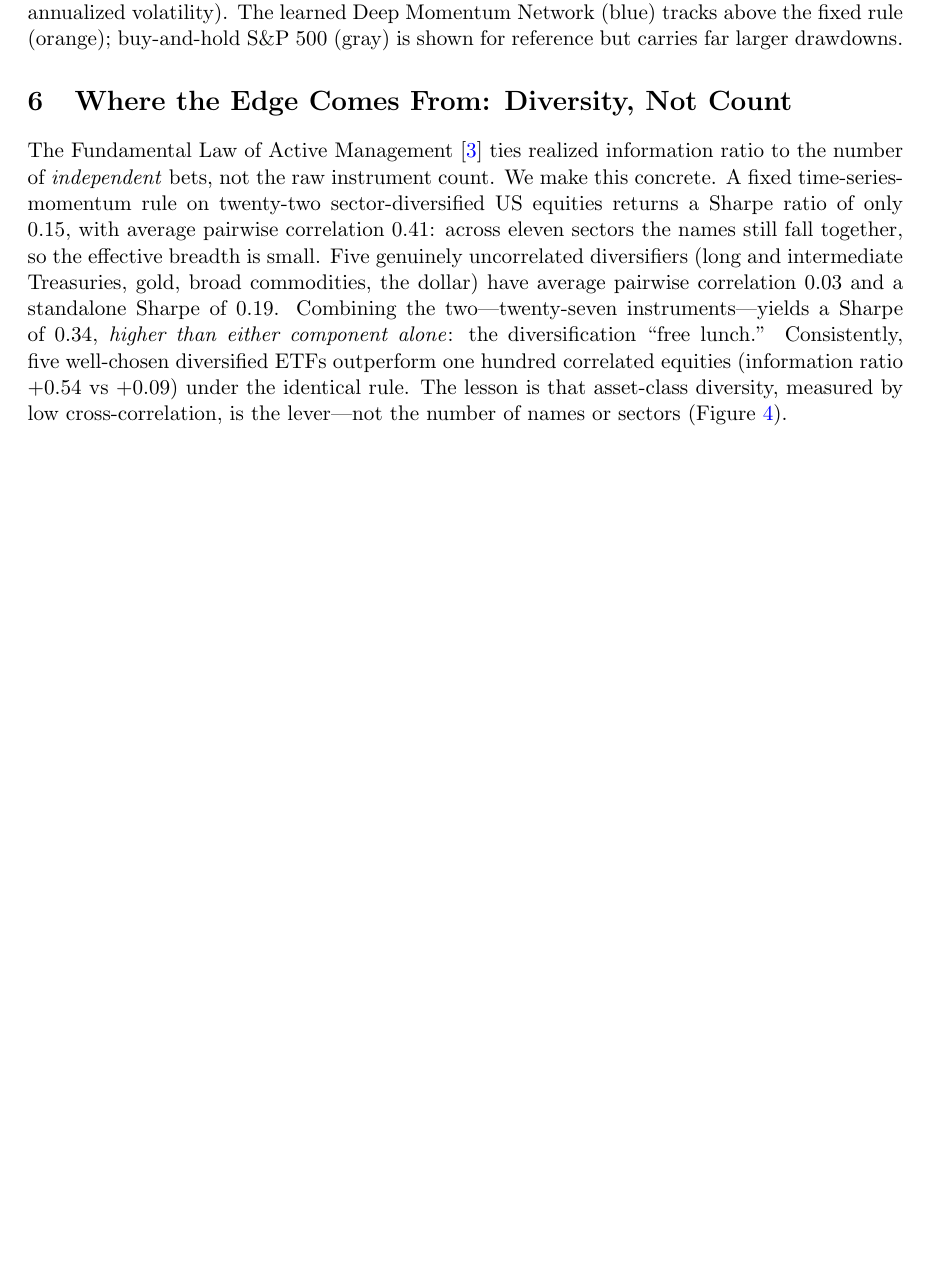
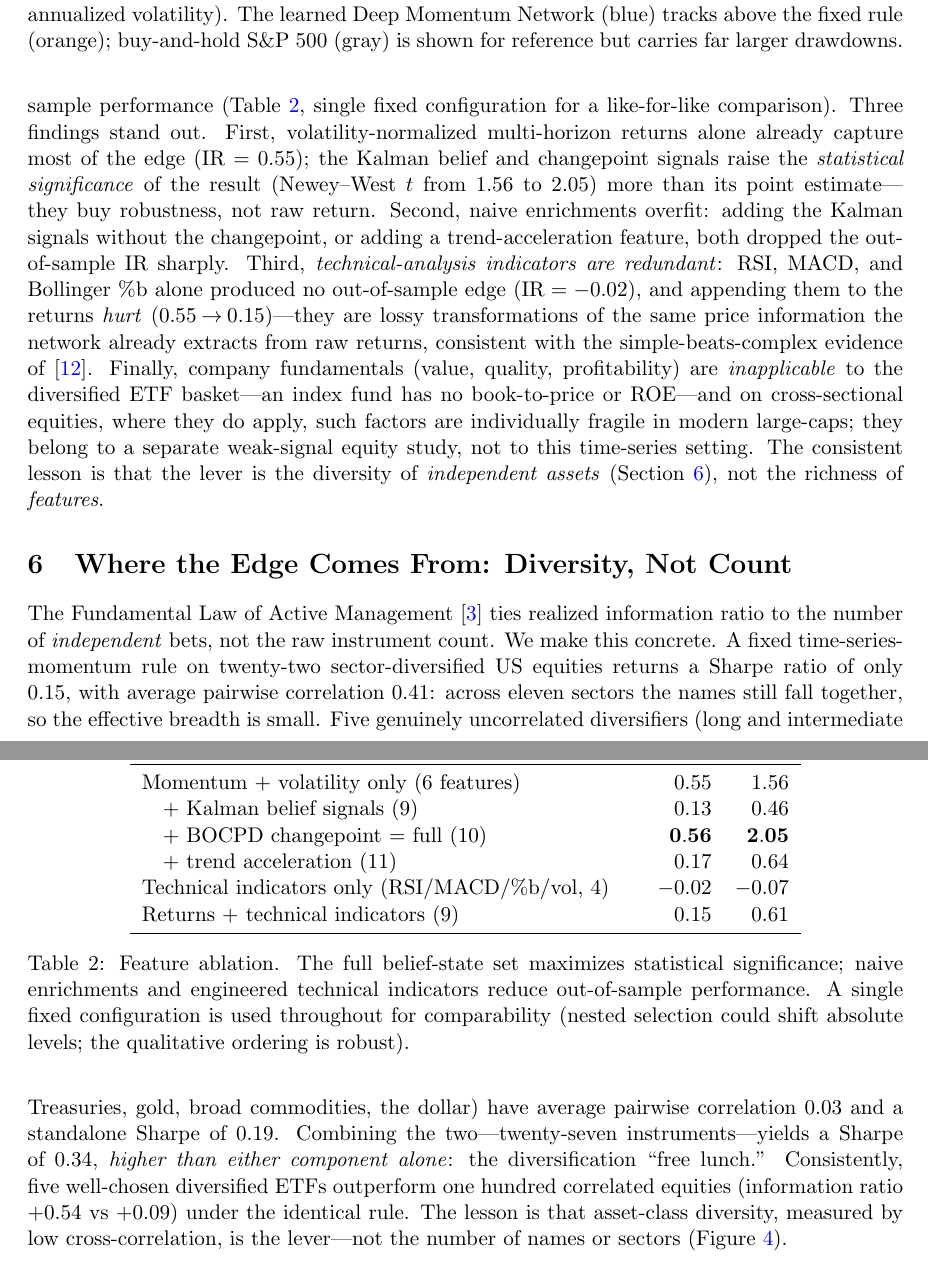
Before and after one commit to sdrakos/etoro, a LaTeX paper (paper4/paper_skeleton.tex): part of page 5 of 8 before the commit and two parts of pages 5 and 6 of 9 after it, the two joined at a grey line, cut so that both start at the same text, the shorter picture padded with empty space. Compiled offline with pdfLaTeX.

Commit message:
docs(paper4): honest feature-ablation section (returns vs belief vs TA vs fundamentals) — parsimony wins

```diff
--- a/paper4/paper_skeleton.tex
+++ b/paper4/paper_skeleton.tex
@@ -228,3 +233,41 @@ annualized volatility). The learned Deep Momentum Network (blue) tracks above th
+out-of-sample performance (Table~\ref{tab:ablation}, single fixed configuration for a like-for-like
+comparison). Three findings stand out. First, volatility-normalized multi-horizon returns alone
+already capture most of the edge ($\IR=0.55$); the Kalman belief and changepoint signals raise the
+\emph{statistical significance} of the result (Newey--West $t$ from $1.56$ to $2.05$) more than its
+point estimate---they buy robustness, not raw return. Second, naive enrichments overfit: adding the
+Kalman signals without the changepoint, or adding a trend-acceleration feature, both dropped the
+out-of-sample $\IR$ sharply. Third, \emph{technical-analysis indicators are redundant}: RSI, MACD,
+and Bollinger \%b alone produced no out-of-sample edge ($\IR=-0.02$), and appending them to the
+returns \emph{hurt} ($0.55\!\to\!0.15$)---they are lossy transformations of the same price
+information the network already extracts from raw returns, consistent with the simple-beats-complex
+evidence of \cite{zeng2023}. Finally, company fundamentals (value, quality, profitability) are
+\emph{inapplicable} to the diversified ETF basket---an index fund has no book-to-price or ROE---and
+on cross-sectional equities, where they do apply, such factors are individually fragile in modern
+large-caps; they belong to a separate weak-signal equity study, not to this time-series setting.
+The consistent lesson is that the lever is the diversity of \emph{independent assets}
+(Section~\ref{sec:diversity}), not the richness of \emph{features}.
+
+\begin{table}[h]
+\centering
+\begin{tabular}{lrr}
+\toprule
+Feature set (single fixed config, OOS 2016--2024, net) & IR & NW-$t$ \\
+\midrule
+Momentum + volatility only (6 features)            & $0.55$ & $1.56$ \\
+\quad + Kalman belief signals (9)                  & $0.13$ & $0.46$ \\
+\quad + BOCPD changepoint $=$ full (10)            & $\mathbf{0.56}$ & $\mathbf{2.05}$ \\
+\quad + trend acceleration (11)                    & $0.17$ & $0.64$ \\
+Technical indicators only (RSI/MACD/\%b/vol, 4)     & $-0.02$ & $-0.07$ \\
+Returns $+$ technical indicators (9)               & $0.15$ & $0.61$ \\
+\bottomrule
+\end{tabular}
+\caption{Feature ablation. The full belief-state set maximizes statistical significance; naive
+enrichments and engineered technical indicators reduce out-of-sample performance. A single fixed
+configuration is used throughout for comparability (nested selection could shift absolute levels;
+the qualitative ordering is robust).}
+\label{tab:ablation}
+\end{table}
+
 \section{Where the Edge Comes From: Diversity, Not Count}
 \label{sec:diversity}
 
```
Also changed, not shown: paper4/paper_skeleton.pdf, paper4/paper_skeleton.tex (5 more changed lines).
